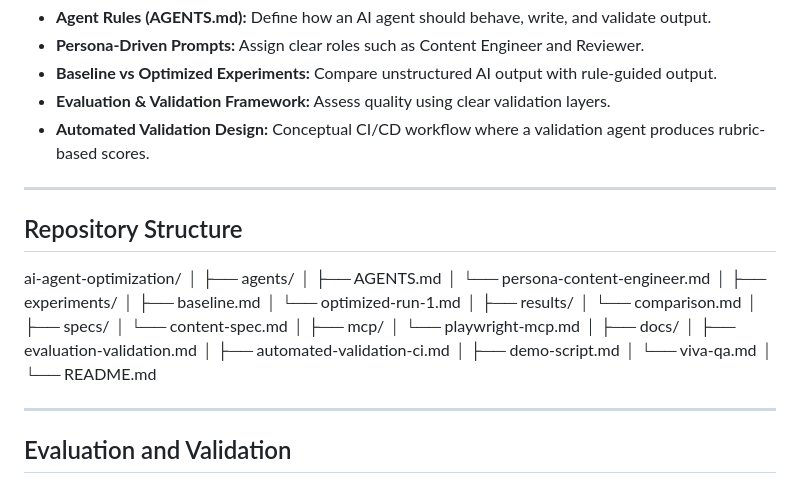
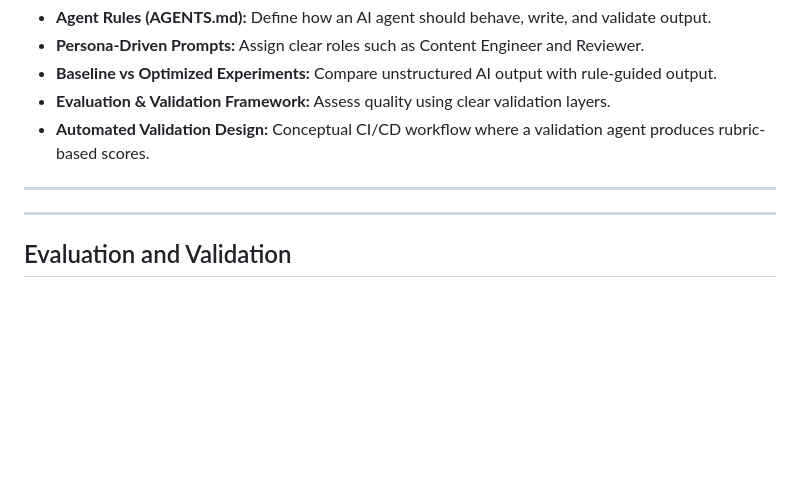
Before and after one commit to shardakaurr/ai-agent-optimization, a Markdown page: README.md, the part around the change. Rendered like a GitHub page; blank space fills up the shorter version.

Commit message:
Remove repository structure from README
Removed the repository structure section from the README.

```diff
--- a/README.md
+++ b/README.md
@@ -28,34 +28,6 @@ This project addresses these issues through a structured framework:
 - **Automated Validation Design:** Conceptual CI/CD workflow where a validation agent produces rubric-based scores.
 
 ---
-
-## Repository Structure
-ai-agent-optimization/
-│
-├── agents/
-│ ├── AGENTS.md
-│ └── persona-content-engineer.md
-│
-├── experiments/
-│ ├── baseline.md
-│ └── optimized-run-1.md
-│
-├── results/
-│ └── comparison.md
-│
-├── specs/
-│ └── content-spec.md
-│
-├── mcp/
-│ └── playwright-mcp.md
-│
-├── docs/
-│ ├── evaluation-validation.md
-│ ├── automated-validation-ci.md
-│ ├── demo-script.md
-│ └── viva-qa.md
-│
-└── README.md
 
 
 ---
```
